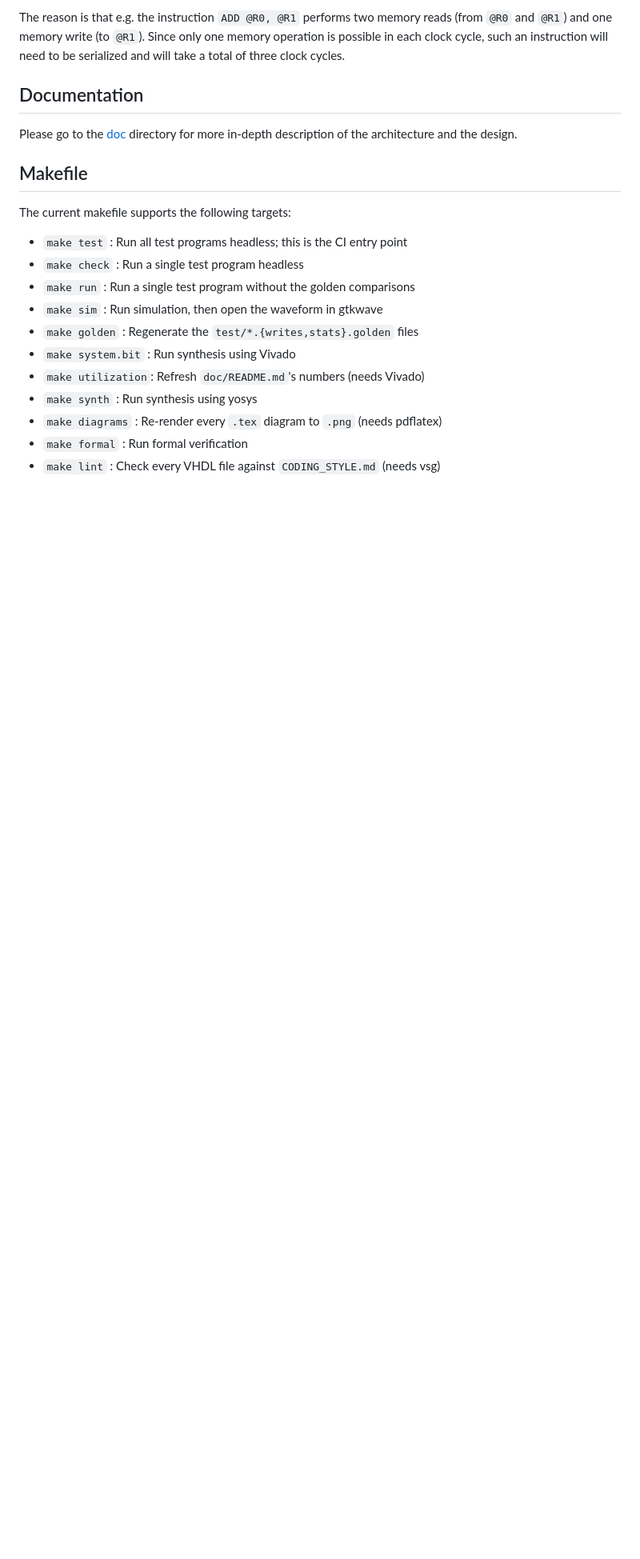
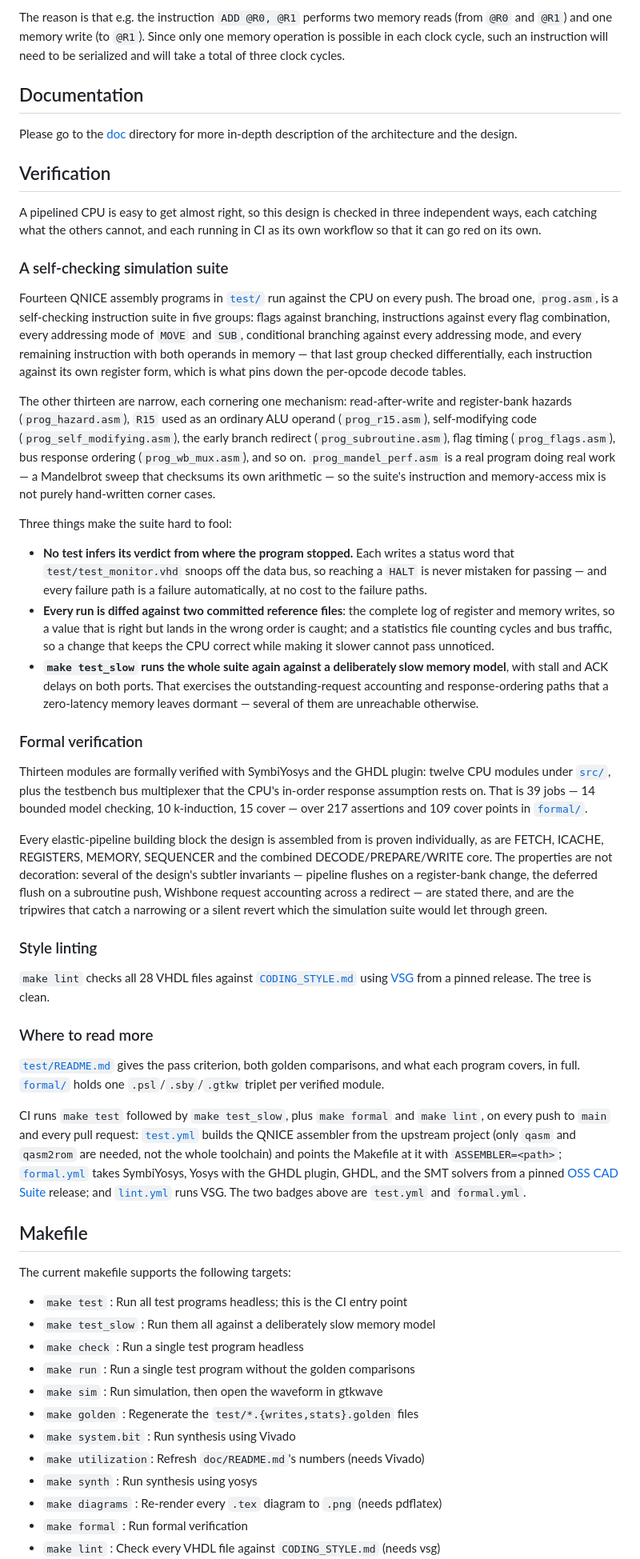
Before and after one commit to MJoergen/qnice_cpu, a Markdown page: README.md, the part around one of its changes. Shown at 80% size. Drawn GitHub-style; blank space fills up the shorter version.

Commit message:
doc: Put the verification story at the top of README.md
The top-level README described how to read a simulation result -- the
status word at 0x7FFF, what a HALT does and does not mean, the writes-log
diff -- in a level of detail that belongs one directory down. All of it was
already in test/README.md, and said better there: the pass-criterion
section has the monitor's full outcome table including the watchdog, and
each golden comparison has a section of its own. So this drops the
duplicate rather than moving it, and points at test/README.md instead. The
one sentence worth keeping at the top level, that every target exits 0 iff
the test passed, moves down to the Makefile list.

In its place, a Verification section that says how much checking this
design actually gets, which the README previously left implicit:

* the fourteen-program simulation suite, prog.asm's five groups, what each
  narrow program corners, and prog_mandel_perf.asm as the real-workload
  counterweight to hand-written corner cases;
* the three things that make the suite hard to fool -- verdict by status
  word rather than by where the program stopped, the writes AND stats
  golden diffs, and make test_slow against a delaying memory model;
* formal verification: 13 modules, 39 jobs (14 bmc, 10 prove, 15 cover),
  217 assertions and 109 cover points;
* linting: 28 files against CODING_STYLE.md.

Every number is counted from the tree rather than copied from CLAUDE.md --
task kinds from the [tasks] blocks of the .sby files, directives from the
.psl files, the file count from "make -n lint". All relative links and all
seven named .asm files were checked to resolve.

Also adds make test_slow to the Makefile target list, which was missing.

Co-Authored-By: Claude Opus 5 <noreply@anthropic.com>
Claude-Session: https://claude.ai/code/session_01Ls4SGZsBMFTwSg9Ljf7q3Q

```diff
--- a/README.md
+++ b/README.md
@@ -35,9 +35,92 @@ need to be serialized and will take a total of three clock cycles.
 Please go to the [doc](doc) directory for more in-depth description of the
 architecture and the design.
 
+## Verification
+
+A pipelined CPU is easy to get almost right, so this design is checked in three
+independent ways, each catching what the others cannot, and each running in CI
+as its own workflow so that it can go red on its own.
+
+### A self-checking simulation suite
+
+Fourteen QNICE assembly programs in [`test/`](test) run against the CPU on every
+push. The broad one, `prog.asm`, is a self-checking instruction suite in five
+groups: flags against branching, instructions against every flag combination,
+every addressing mode of `MOVE` and `SUB`, conditional branching against every
+addressing mode, and every remaining instruction with both operands in memory —
+that last group checked differentially, each instruction against its own
+register form, which is what pins down the per-opcode decode tables.
+
+The other thirteen are narrow, each cornering one mechanism: read-after-write
+and register-bank hazards (`prog_hazard.asm`), `R15` used as an ordinary ALU
+operand (`prog_r15.asm`), self-modifying code (`prog_self_modifying.asm`), the
+early branch redirect (`prog_subroutine.asm`), flag timing (`prog_flags.asm`),
+bus response ordering (`prog_wb_mux.asm`), and so on.
+`prog_mandel_perf.asm` is a real program doing real work — a Mandelbrot sweep
+that checksums its own arithmetic — so the suite's instruction and memory-access
+mix is not purely hand-written corner cases.
+
+Three things make the suite hard to fool:
+
+* **No test infers its verdict from where the program stopped.** Each writes a
+  status word that `test/test_monitor.vhd` snoops off the data bus, so reaching
+  a `HALT` is never mistaken for passing — and every failure path is a failure
+  automatically, at no cost to the failure paths.
+* **Every run is diffed against two committed reference files**: the complete
+  log of register and memory writes, so a value that is right but lands in the
+  wrong order is caught; and a statistics file counting cycles and bus traffic,
+  so a change that keeps the CPU correct while making it slower cannot pass
+  unnoticed.
+* **`make test_slow` runs the whole suite again against a deliberately slow
+  memory model**, with stall and ACK delays on both ports. That exercises the
+  outstanding-request accounting and response-ordering paths that a
+  zero-latency memory leaves dormant — several of them are unreachable
+  otherwise.
+
+### Formal verification
+
+Thirteen modules are formally verified with SymbiYosys and the GHDL plugin:
+twelve CPU modules under [`src/`](src), plus the testbench bus multiplexer that
+the CPU's in-order response assumption rests on. That is 39 jobs — 14 bounded
+model checking, 10 k-induction, 15 cover — over 217 assertions and 109 cover
+points in [`formal/`](formal).
+
+Every elastic-pipeline building block the design is assembled from is proven
+individually, as are FETCH, ICACHE, REGISTERS, MEMORY, SEQUENCER and the
+combined DECODE/PREPARE/WRITE core. The properties are not decoration: several
+of the design's subtler invariants — pipeline flushes on a register-bank change,
+the deferred flush on a subroutine push, Wishbone request accounting across a
+redirect — are stated there, and are the tripwires that catch a narrowing or a
+silent revert which the simulation suite would let through green.
+
+### Style linting
+
+`make lint` checks all 28 VHDL files against
+[`CODING_STYLE.md`](CODING_STYLE.md) using
+[VSG](https://vhdl-style-guide.readthedocs.io/) from a pinned release. The tree
+is clean.
+
+### Where to read more
+
+[`test/README.md`](test/README.md) gives the pass criterion, both golden
+comparisons, and what each program covers, in full. [`formal/`](formal) holds
+one `.psl`/`.sby`/`.gtkw` triplet per verified module.
+
+CI runs `make test` followed by `make test_slow`, plus `make formal` and
+`make lint`, on every push to `main` and every pull request:
+[`test.yml`](.github/workflows/test.yml) builds the QNICE assembler from the
+upstream project (only `qasm` and `qasm2rom` are needed, not the whole
+toolchain) and points the Makefile at it with `ASSEMBLER=<path>`;
+[`formal.yml`](.github/workflows/formal.yml) takes SymbiYosys, Yosys with the
+GHDL plugin, GHDL, and the SMT solvers from a pinned
+[OSS CAD Suite](https://github.com/YosysHQ/oss-cad-suite-build) release; and
+[`lint.yml`](.github/workflows/lint.yml) runs VSG. The two badges above are
+`test.yml` and `formal.yml`.
+
 ## Makefile
 The current makefile supports the following targets:
 * `make test`       : Run all test programs headless; this is the CI entry point
+* `make test_slow`  : Run them all against a deliberately slow memory model
 * `make check`      : Run a single test program headless
 * `make run`        : Run a single test program without the golden comparisons
 * `make sim`        : Run simulation, then open the waveform in gtkwave
```
Also changed, not shown: other parts of README.md (+2 -30 lines).
